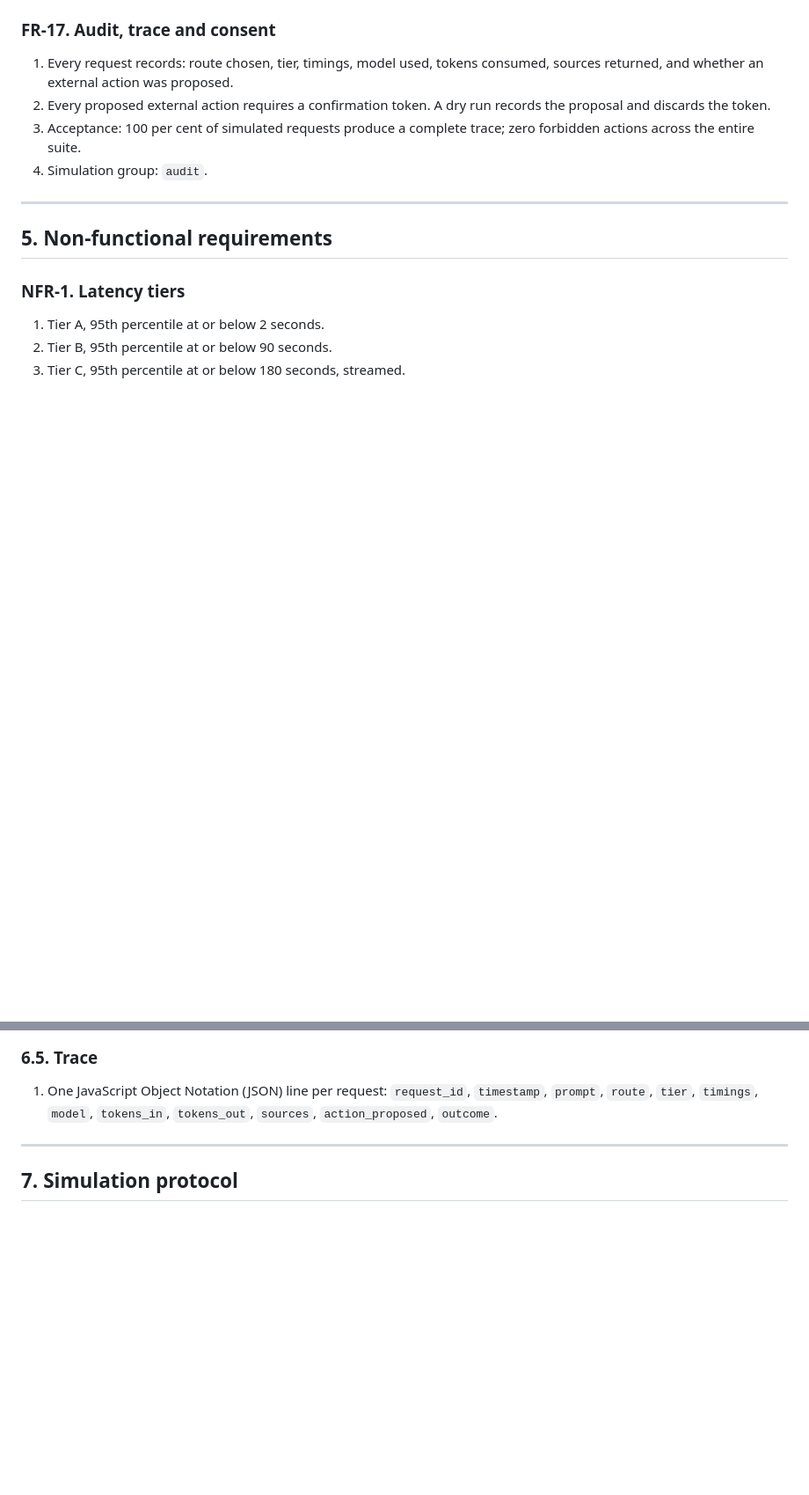
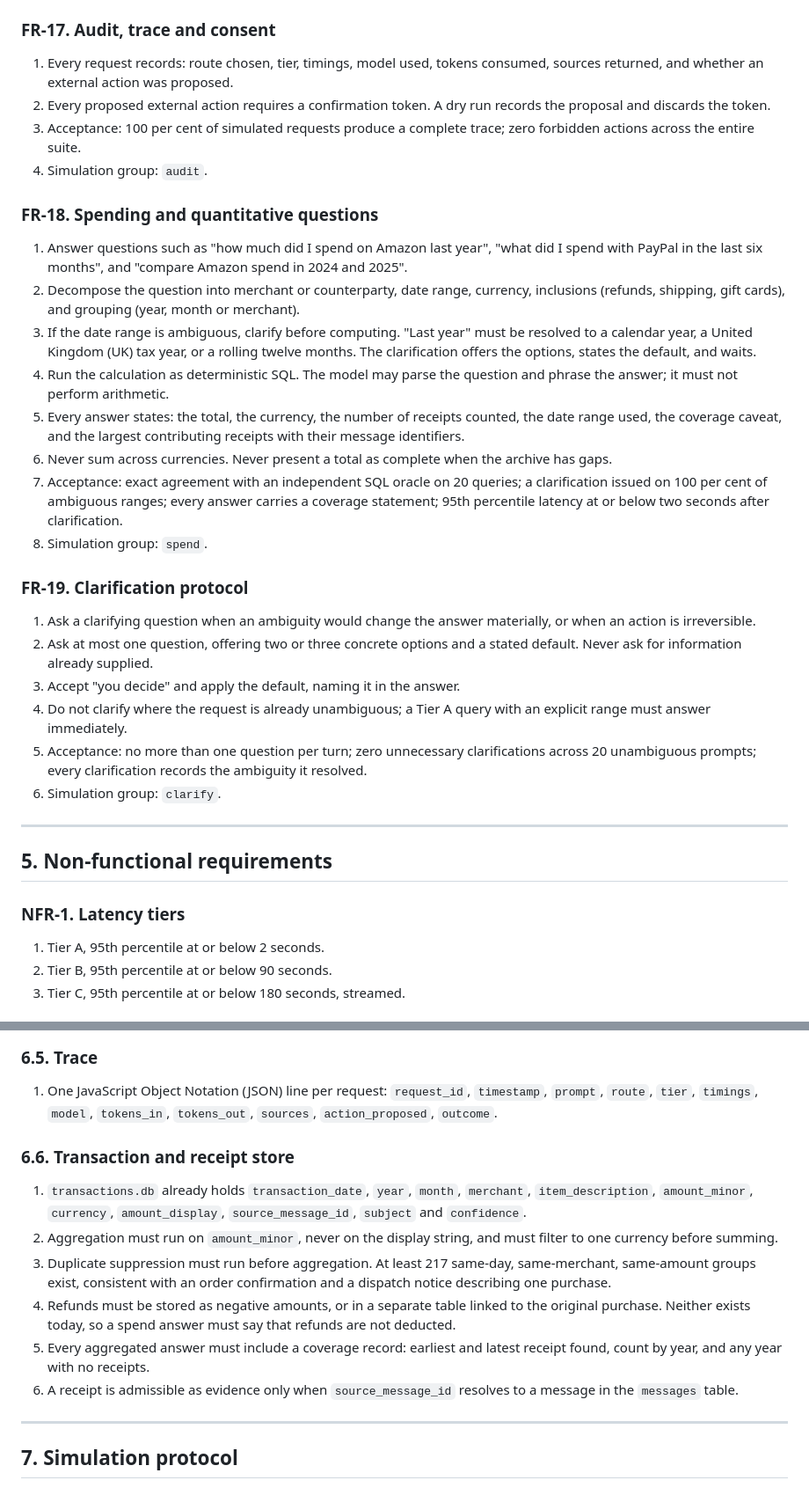
Before and after one commit to wazzuck/heathandcity, a Markdown page: docs/PRACTICE_VAULT_SECRETARY_REQUIREMENTS.md, 2 parts joined by grey strips. Shown at 88% size. Rendered like a GitHub page; blank space fills up the shorter version.

Commit message:
docs: add spend, quantitative and clarification requirements

```diff
--- a/docs/PRACTICE_VAULT_SECRETARY_REQUIREMENTS.md
+++ b/docs/PRACTICE_VAULT_SECRETARY_REQUIREMENTS.md
@@ -298,6 +309,45 @@ the simulation group that proves it.
    trace; zero forbidden actions across the entire suite.
 4. Simulation group: `audit`.
 
+### FR-18. Spending and quantitative questions
+
+1. Answer questions such as "how much did I spend on Amazon last year",
+   "what did I spend with PayPal in the last six months", and "compare
+   Amazon spend in 2024 and 2025".
+2. Decompose the question into merchant or counterparty, date range,
+   currency, inclusions (refunds, shipping, gift cards), and grouping
+   (year, month or merchant).
+3. If the date range is ambiguous, clarify before computing. "Last
+   year" must be resolved to a calendar year, a United Kingdom (UK)
+   tax year, or a rolling twelve months. The clarification offers the
+   options, states the default, and waits.
+4. Run the calculation as deterministic SQL. The model may parse the
+   question and phrase the answer; it must not perform arithmetic.
+5. Every answer states: the total, the currency, the number of receipts
+   counted, the date range used, the coverage caveat, and the largest
+   contributing receipts with their message identifiers.
+6. Never sum across currencies. Never present a total as complete when
+   the archive has gaps.
+7. Acceptance: exact agreement with an independent SQL oracle on 20
+   queries; a clarification issued on 100 per cent of ambiguous ranges;
+   every answer carries a coverage statement; 95th percentile latency
+   at or below two seconds after clarification.
+8. Simulation group: `spend`.
+
+### FR-19. Clarification protocol
+
+1. Ask a clarifying question when an ambiguity would change the answer
+   materially, or when an action is irreversible.
+2. Ask at most one question, offering two or three concrete options and
+   a stated default. Never ask for information already supplied.
+3. Accept "you decide" and apply the default, naming it in the answer.
+4. Do not clarify where the request is already unambiguous; a Tier A
+   query with an explicit range must answer immediately.
+5. Acceptance: no more than one question per turn; zero unnecessary
+   clarifications across 20 unambiguous prompts; every clarification
+   records the ambiguity it resolved.
+6. Simulation group: `clarify`.
+
 ---
 
 ## 5. Non-functional requirements
@@ -397,6 +447,24 @@ the simulation group that proves it.
    `model`, `tokens_in`, `tokens_out`, `sources`, `action_proposed`,
    `outcome`.
 
+### 6.6. Transaction and receipt store
+
+1. `transactions.db` already holds `transaction_date`, `year`, `month`,
+   `merchant`, `item_description`, `amount_minor`, `currency`,
+   `amount_display`, `source_message_id`, `subject` and `confidence`.
+2. Aggregation must run on `amount_minor`, never on the display string,
+   and must filter to one currency before summing.
+3. Duplicate suppression must run before aggregation. At least 217
+   same-day, same-merchant, same-amount groups exist, consistent with
+   an order confirmation and a dispatch notice describing one purchase.
+4. Refunds must be stored as negative amounts, or in a separate table
+   linked to the original purchase. Neither exists today, so a spend
+   answer must say that refunds are not deducted.
+5. Every aggregated answer must include a coverage record: earliest and
+   latest receipt found, count by year, and any year with no receipts.
+6. A receipt is admissible as evidence only when `source_message_id`
+   resolves to a message in the `messages` table.
+
 ---
 
 ## 7. Simulation protocol
```
Also changed, not shown: other parts of docs/PRACTICE_VAULT_SECRETARY_REQUIREMENTS.md (+23 -0 lines).
